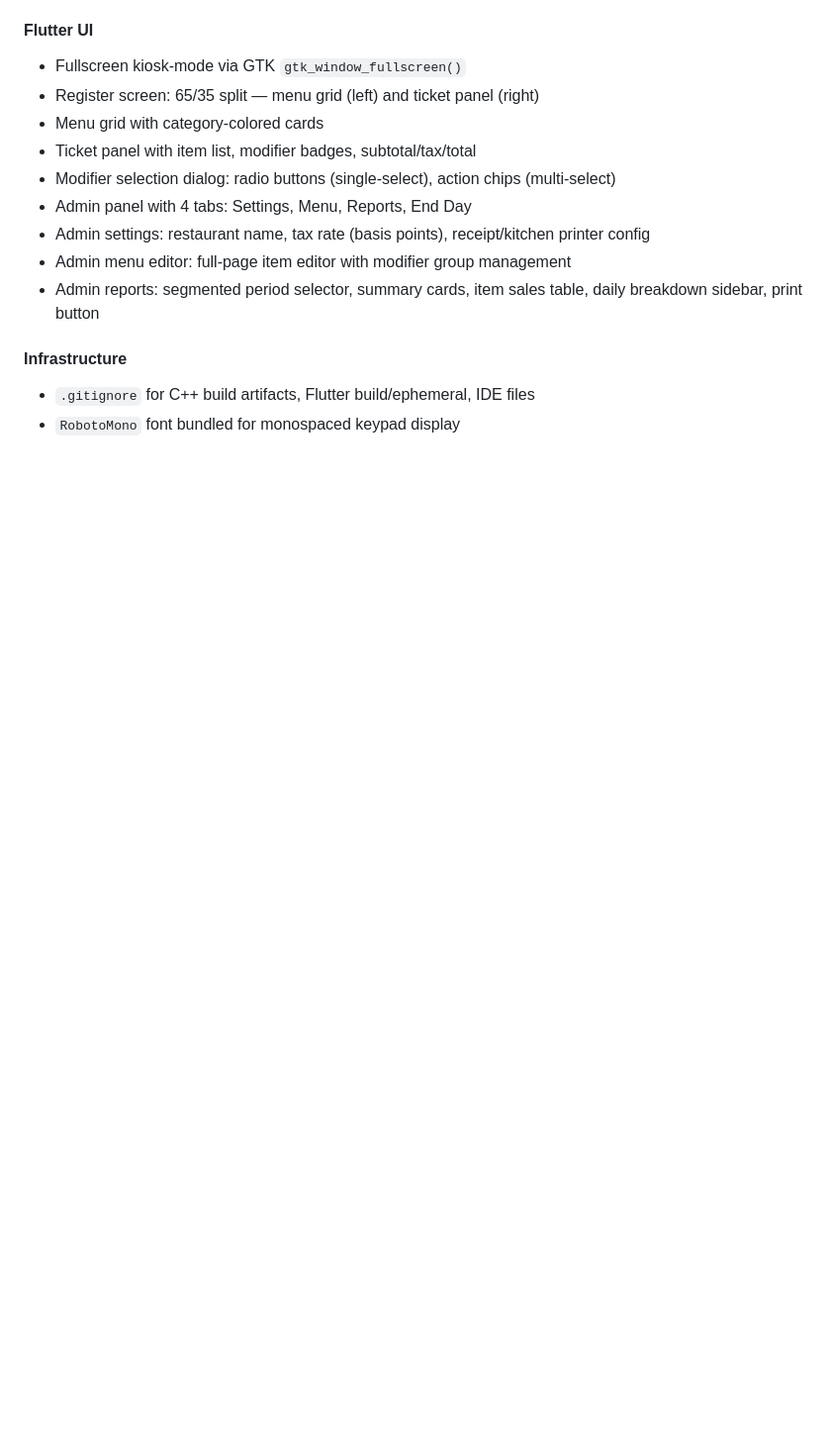
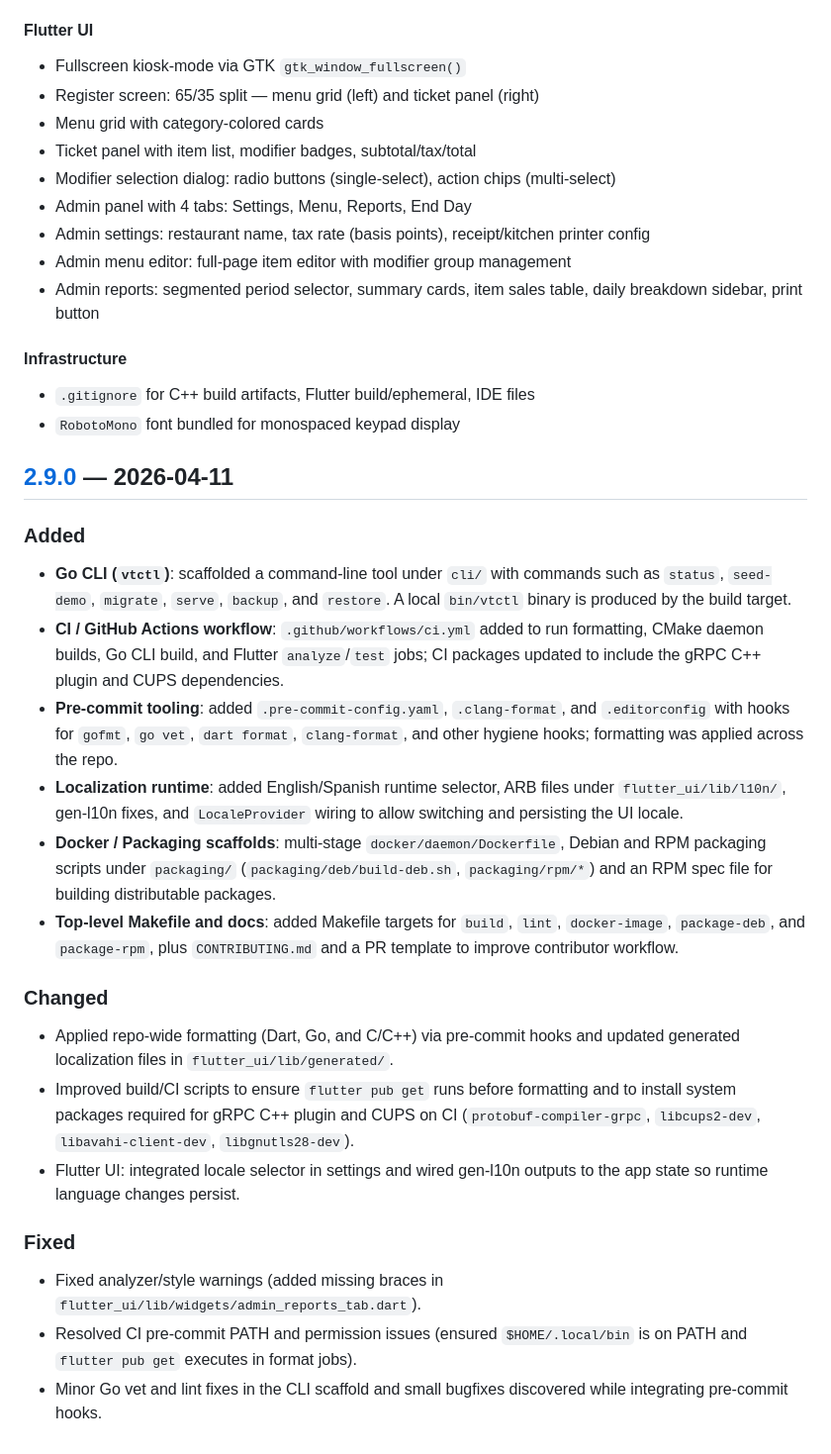
Before and after one commit to No0ne558/ViewTouchF, a Markdown page: CHANGELOG.md, the part around the change. Shown at 99% size. GitHub-like rendering; blank space fills up the shorter version.

Commit message:
chore: update CHANGELOG.md for 2.9.0 (CLI, CI, i18n, packaging, formatting)

```diff
--- a/CHANGELOG.md
+++ b/CHANGELOG.md
@@ -267,3 +267,24 @@ and this project adheres to [Semantic Versioning](https://semver.org/spec/v2.0.0
 [2.2.0]: https://github.com/No0ne558/ViewTouchF/releases/tag/v2.2.0
 [2.1.0]: https://github.com/No0ne558/ViewTouchF/releases/tag/v2.1.0
 [2.0.0]: https://github.com/No0ne558/ViewTouchF/releases/tag/v2.0.0
+[2.9.0]: https://github.com/No0ne558/ViewTouchF/releases/tag/v2.9.0
+
+## [2.9.0] — 2026-04-11
+
+### Added
+- **Go CLI (`vtctl`)**: scaffolded a command-line tool under `cli/` with commands such as `status`, `seed-demo`, `migrate`, `serve`, `backup`, and `restore`. A local `bin/vtctl` binary is produced by the build target.
+- **CI / GitHub Actions workflow**: `.github/workflows/ci.yml` added to run formatting, CMake daemon builds, Go CLI build, and Flutter `analyze`/`test` jobs; CI packages updated to include the gRPC C++ plugin and CUPS dependencies.
+- **Pre-commit tooling**: added `.pre-commit-config.yaml`, `.clang-format`, and `.editorconfig` with hooks for `gofmt`, `go vet`, `dart format`, `clang-format`, and other hygiene hooks; formatting was applied across the repo.
+- **Localization runtime**: added English/Spanish runtime selector, ARB files under `flutter_ui/lib/l10n/`, gen-l10n fixes, and `LocaleProvider` wiring to allow switching and persisting the UI locale.
+- **Docker / Packaging scaffolds**: multi-stage `docker/daemon/Dockerfile`, Debian and RPM packaging scripts under `packaging/` (`packaging/deb/build-deb.sh`, `packaging/rpm/*`) and an RPM spec file for building distributable packages.
+- **Top-level Makefile and docs**: added Makefile targets for `build`, `lint`, `docker-image`, `package-deb`, and `package-rpm`, plus `CONTRIBUTING.md` and a PR template to improve contributor workflow.
+
+### Changed
+- Applied repo-wide formatting (Dart, Go, and C/C++) via pre-commit hooks and updated generated localization files in `flutter_ui/lib/generated/`.
+- Improved build/CI scripts to ensure `flutter pub get` runs before formatting and to install system packages required for gRPC C++ plugin and CUPS on CI (`protobuf-compiler-grpc`, `libcups2-dev`, `libavahi-client-dev`, `libgnutls28-dev`).
+- Flutter UI: integrated locale selector in settings and wired gen-l10n outputs to the app state so runtime language changes persist.
+
+### Fixed
+- Fixed analyzer/style warnings (added missing braces in `flutter_ui/lib/widgets/admin_reports_tab.dart`).
+- Resolved CI pre-commit PATH and permission issues (ensured `$HOME/.local/bin` is on PATH and `flutter pub get` executes in format jobs).
+- Minor Go vet and lint fixes in the CLI scaffold and small bugfixes discovered while integrating pre-commit hooks.
```
